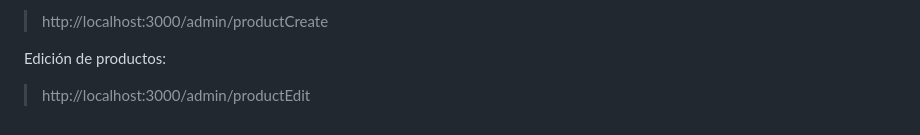
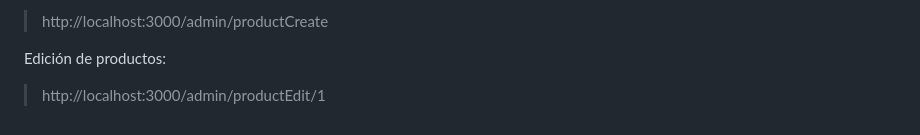
Before and after one commit to Briansc7/grupo_4_TodoTecno, a Markdown page: README.md, the part around the change. GitHub-like rendering.

```diff
--- a/README.md
+++ b/README.md
@@ -74,4 +74,4 @@ Creación de productos:
 > http://localhost:3000/admin/productCreate
 
 Edición de productos:
-> http://localhost:3000/admin/productEdit
+> http://localhost:3000/admin/productEdit/1
```
